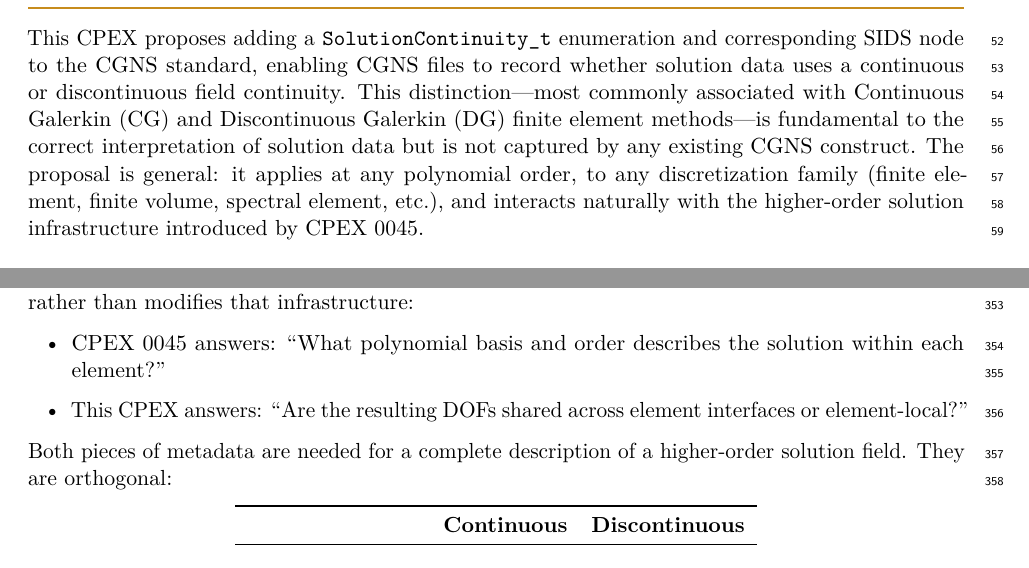
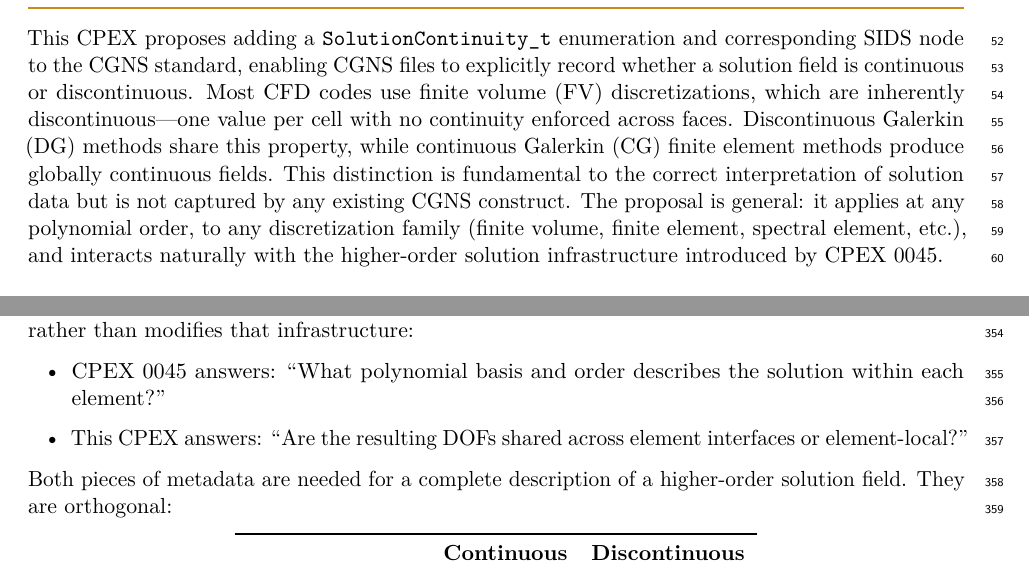
Before and after one commit to brtnfld/CPEX-0050, a LaTeX document (CPEX-0050-solution-representation.tex): two parts of pages 3 and 14 of 24, joined at a grey line, cut so that both start at the same text. Compiled offline with pdfLaTeX.

Commit message:
Lead abstract with FV as the primary discontinuous use case
Most CFD codes are finite volume and inherently discontinuous.
The abstract previously framed the CPEX as primarily about CG/DG
FEM, burying FV. Reordered to establish FV first, then DG, then CG
as the continuous counterpart.

```diff
--- a/CPEX-0050-solution-representation.tex
+++ b/CPEX-0050-solution-representation.tex
@@ -141,15 +141,18 @@ MLL Status       & proposed \\
 
 This CPEX proposes adding a \texttt{SolutionContinuity\_t}
 enumeration and corresponding SIDS node to the CGNS standard, enabling
-CGNS files to record whether solution data uses a continuous or
-discontinuous field continuity.  This distinction---most commonly
-associated with Continuous Galerkin (CG) and Discontinuous Galerkin
-(DG) finite element methods---is fundamental to the correct
-interpretation of solution data but is not captured by any existing
-CGNS construct.  The proposal is general: it applies at any polynomial
-order, to any discretization family (finite element, finite volume,
-spectral element, etc.), and interacts naturally with the higher-order
-solution infrastructure introduced by CPEX~0045.
+CGNS files to explicitly record whether a solution field is continuous
+or discontinuous.  Most CFD codes use finite volume (FV)
+discretizations, which are inherently discontinuous---one value per
+cell with no continuity enforced across faces.  Discontinuous Galerkin
+(DG) methods share this property, while continuous Galerkin (CG)
+finite element methods produce globally continuous fields.  This
+distinction is fundamental to the correct interpretation of solution
+data but is not captured by any existing CGNS construct.  The proposal
+is general: it applies at any polynomial order, to any discretization
+family (finite volume, finite element, spectral element, etc.), and
+interacts naturally with the higher-order solution infrastructure
+introduced by CPEX~0045.
 
 %% ═════════════════════════════════════════════════════════════════════════
 \section{Motivation and Rationale}
```
